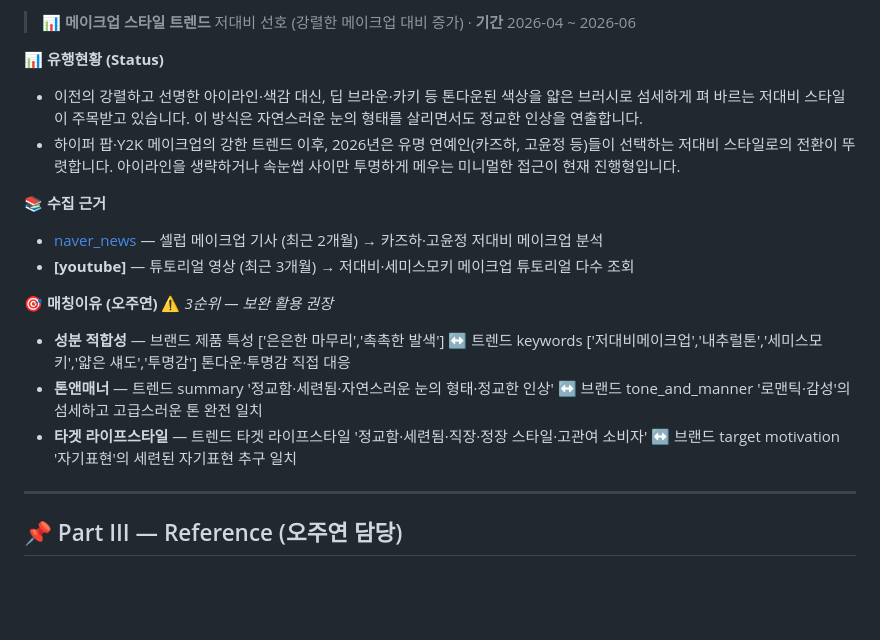
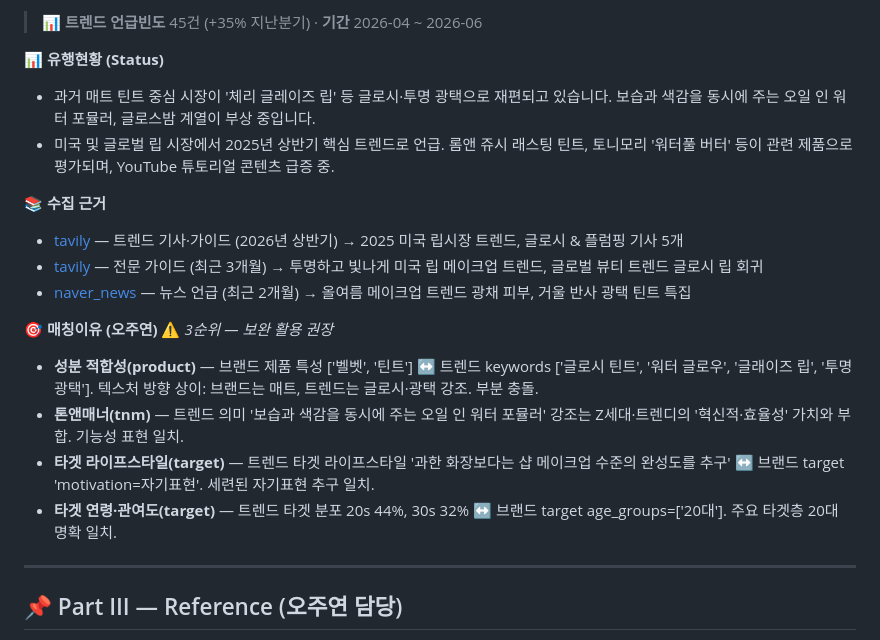
Before and after one commit to KernelAcademy-AICamp/ai-camp-6nd-llm-service-project-6th_intelligence_team1, a Markdown page: output-main/output-text/report.md, the part around one of its changes. GitHub-like rendering; blank space fills up the shorter version.

```diff
--- a/output-main/output-text/report.md
+++ b/output-main/output-text/report.md
@@ -76,18 +78,20 @@
 
-> 📊 **메이크업 스타일 트렌드** 저대비 선호 (강렬한 메이크업 대비 증가) · **기간** 2026-04 ~ 2026-06
+> 📊 **트렌드 언급빈도** 45건 (+35% 지난분기) · **기간** 2026-04 ~ 2026-06
 
 **📊 유행현황 (Status)**
-- 이전의 강렬하고 선명한 아이라인·색감 대신, 딥 브라운·카키 등 톤다운된 색상을 얇은 브러시로 섬세하게 펴 바르는 저대비 스타일이 주목받고 있습니다. 이 방식은 자연스러운 눈의 형태를 살리면서도 정교한 인상을 연출합니다.
-- 하이퍼 팝·Y2K 메이크업의 강한 트렌드 이후, 2026년은 유명 연예인(카즈하, 고윤정 등)들이 선택하는 저대비 스타일로의 전환이 뚜렷합니다. 아이라인을 생략하거나 속눈썹 사이만 투명하게 메우는 미니멀한 접근이 현재 진행형입니다.
+- 과거 매트 틴트 중심 시장이 '체리 글레이즈 립' 등 글로시·투명 광택으로 재편되고 있습니다. 보습과 색감을 동시에 주는 오일 인 워터 포뮬러, 글로스밤 계열이 부상 중입니다.
+- 미국 및 글로벌 립 시장에서 2025년 상반기 핵심 트렌드로 언급. 롬앤 쥬시 래스팅 틴트, 토니모리 '워터풀 버터' 등이 관련 제품으로 평가되며, YouTube 튜토리얼 콘텐츠 급증 중.
 
 **📚 수집 근거**
-- [naver_news](https://datalab.naver.com/) — 셀럽 메이크업 기사 (최근 2개월) → 카즈하·고윤정 저대비 메이크업 분석
-- **[youtube]** — 튜토리얼 영상 (최근 3개월) → 저대비·세미스모키 메이크업 튜토리얼 다수 조회
+- [tavily](https://tavily.com/) — 트렌드 기사·가이드 (2026년 상반기) → 2025 미국 립시장 트렌드, 글로시 & 플럼핑 기사 5개
+- [tavily](https://tavily.com/) — 전문 가이드 (최근 3개월) → 투명하고 빛나게 미국 립 메이크업 트렌드, 글로벌 뷰티 트렌드 글로시 립 회귀
+- [naver_news](https://datalab.naver.com/) — 뉴스 언급 (최근 2개월) → 올여름 메이크업 트렌드 광채 피부, 거울 반사 광택 틴트 특집
 
 **🎯 매칭이유 (오주연)** ⚠️ *3순위 — 보완 활용 권장*
-- **성분 적합성** — 브랜드 제품 특성 ['은은한 마무리','촉촉한 발색'] ↔ 트렌드 keywords ['저대비메이크업','내추럴톤','세미스모키','얇은 섀도','투명감'] 톤다운·투명감 직접 대응
-- **톤앤매너** — 트렌드 summary '정교함·세련됨·자연스러운 눈의 형태·정교한 인상' ↔ 브랜드 tone_and_manner '로맨틱·감성'의 섬세하고 고급스러운 톤 완전 일치
-- **타겟 라이프스타일** — 트렌드 타겟 라이프스타일 '정교함·세련됨·직장·정장 스타일·고관여 소비자' ↔ 브랜드 target motivation '자기표현'의 세련된 자기표현 추구 일치
+- **성분 적합성(product)** — 브랜드 제품 특성 ['벨벳', '틴트'] ↔ 트렌드 keywords ['글로시 틴트', '워터 글로우', '글래이즈 립', '투명 광택']. 텍스처 방향 상이: 브랜드는 매트, 트렌드는 글로시·광택 강조. 부분 충돌.
+- **톤앤매너(tnm)** — 트렌드 의미 '보습과 색감을 동시에 주는 오일 인 워터 포뮬러' 강조는 Z세대·트렌디의 '혁신적·효율성' 가치와 부합. 기능성 표현 일치.
+- **타겟 라이프스타일(target)** — 트렌드 타겟 라이프스타일 '과한 화장보다는 샵 메이크업 수준의 완성도를 추구' ↔ 브랜드 target 'motivation=자기표현'. 세련된 자기표현 추구 일치.
+- **타겟 연령·관여도(target)** — 트렌드 타겟 분포 20s 44%, 30s 32% ↔ 브랜드 target age_groups=['20대']. 주요 타겟층 20대 명확 일치.
 
 ---
 
```
Also changed, not shown: other parts of output-main/output-text/report.md (+37 -35 lines).
